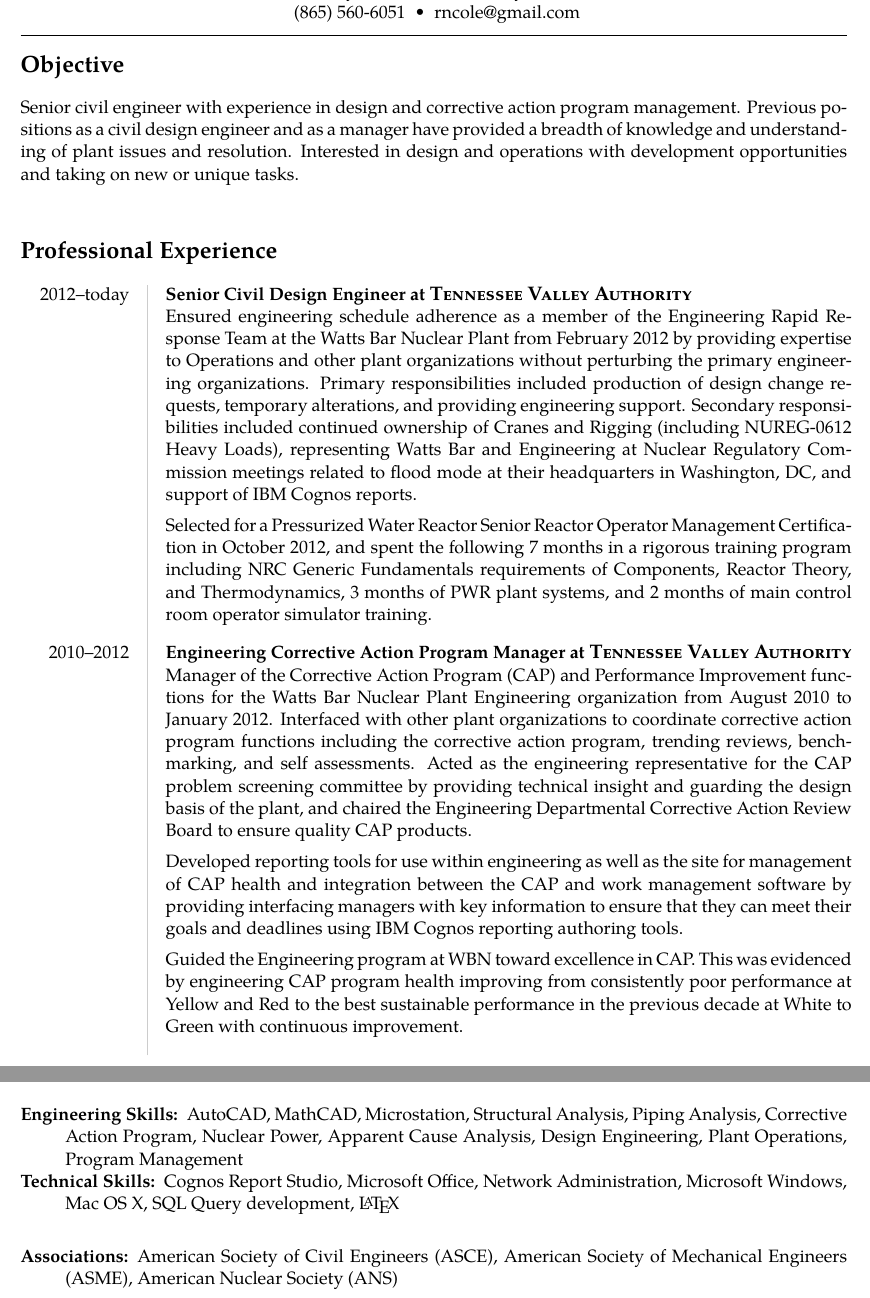
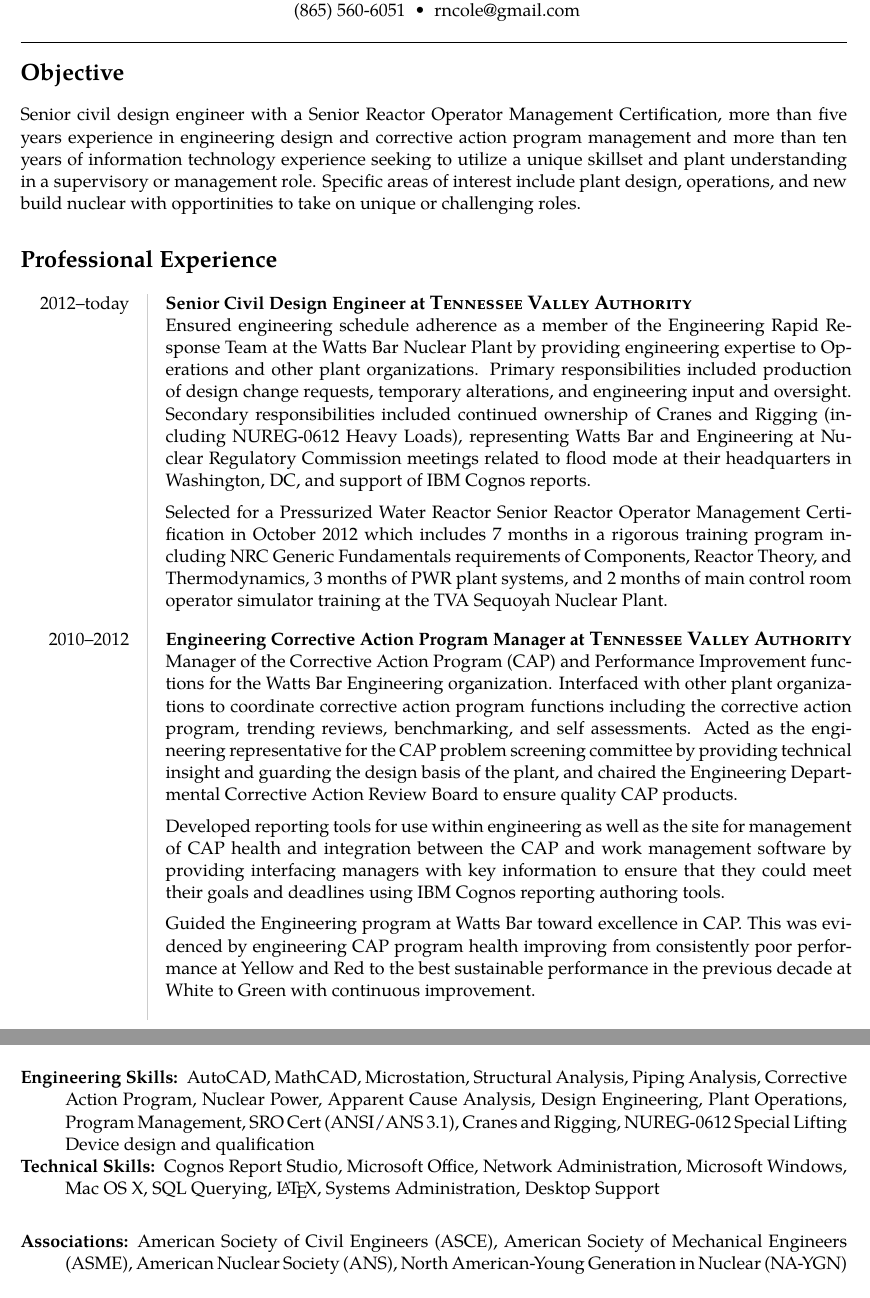
Before and after one commit to rncole/Resume, a LaTeX document (rncole.tex): two parts of pages 1 and 2 of 2, joined at a grey line, cut so that both start at the same text. The pictures show the PDF file rncole.pdf that the author committed with the source.

Commit message:
Final draft with Comments from Brandon

```diff
--- a/rncole.tex
+++ b/rncole.tex
@@ -52,12 +52,12 @@
 \vspace{-0.4em}
 
 \section*{Objective}
-Senior civil engineer with experience in design and corrective action program management. Previous positions as a civil design engineer and as a manager have provided a breadth of knowledge and understanding of plant issues and resolution. Interested in design and operations with development opportunities and taking on new or unique tasks.\\
+Senior civil design engineer with a Senior Reactor Operator Management Certification, more than five years experience in engineering design and corrective action program management and more than ten years of information technology experience seeking to utilize a unique skillset and plant understanding in a supervisory or management role.  Specific areas of interest include plant design, operations, and new build nuclear with opportinities to take on unique or challenging roles.
 
 \section*{Professional Experience}
 \begin{tabular}{L!{\VRule}R}
 2012--today&{\bf Senior Civil Design Engineer at \fontsize{12}{12}\textsc{Tennessee Valley Authority}}\\
-&Ensured engineering schedule adherence as a member of the Engineering Rapid Response Team at the Watts Bar Nuclear Plant from February 2012 by providing expertise to Operations and other plant organizations without perturbing the primary engineering organizations. Primary responsibilities included production of design change requests, temporary alterations, and providing engineering support.  Secondary responsibilities included continued ownership of Cranes and Rigging (including NUREG-0612 Heavy Loads), representing Watts Bar and Engineering at Nuclear Regulatory Commission meetings related to flood mode at their headquarters in Washington, DC, and support of IBM Cognos reports.\par\vspace{0.5em}
-Selected for a Pressurized Water Reactor Senior Reactor Operator Management Certification in October 2012, and spent the following 7 months in a rigorous training program including NRC Generic Fundamentals requirements of Components, Reactor Theory, and Thermodynamics, 3 months of PWR plant systems, and 2 months of main control room operator simulator training.   \\[10pt]
+&Ensured engineering schedule adherence as a member of the Engineering Rapid Response Team at the Watts Bar Nuclear Plant by providing engineering expertise to Operations and other plant organizations.  Primary responsibilities included production of design change requests, temporary alterations, and engineering input and oversight.  Secondary responsibilities included continued ownership of Cranes and Rigging (including NUREG-0612 Heavy Loads), representing Watts Bar and Engineering at Nuclear Regulatory Commission meetings related to flood mode at their headquarters in Washington, DC, and support of IBM Cognos reports.\par\vspace{0.5em}
+Selected for a Pressurized Water Reactor Senior Reactor Operator Management Certification in October 2012 which includes 7 months in a rigorous training program including NRC Generic Fundamentals requirements of Components, Reactor Theory, and Thermodynamics, 3 months of PWR plant systems, and 2 months of main control room operator simulator training at the TVA Sequoyah Nuclear Plant.   \\[10pt]
 
 2010--2012&{\bf Engineering Corrective Action Program Manager at \fontsize{12}{12}\textsc{Tennessee Valley Authority}}\\
@@ -101,11 +101,11 @@ May 2013&{\bf Senior Reactor Operator Management Certification (ANSI 3.1)\rm, Hy
 \hyphenpenalty=1000
 \begin{description*}
 	\item[Engineering Skills:]
-	AutoCAD, MathCAD, Microstation, Structural Analysis, Piping Analysis, Corrective Action Program, Nuclear Power, Apparent Cause Analysis, Design Engineering, Plant Operations, Program Management
+	AutoCAD, MathCAD, Microstation, Structural Analysis, Piping Analysis, Corrective Action Program, Nuclear Power, Apparent Cause Analysis, Design Engineering, Plant Operations, Program Management, SRO Cert (ANSI/ANS 3.1), Cranes and Rigging, NUREG-0612 Special Lifting Device design and qualification
 	\item[Technical Skills:]
-	Cognos Report Studio, Microsoft Office, Network Administration, Microsoft Windows, Mac OS X, SQL Query development, \LaTeX\\[5pt]
+	Cognos Report Studio, Microsoft Office, Network Administration, Microsoft Windows, Mac OS X, SQL Querying, \LaTeX, Systems Administration, Desktop Support\\[5pt]
 	\item[Associations:]
-	American Society of Civil Engineers (ASCE), American Society of Mechanical Engineers (ASME), American Nuclear Society (ANS)
+	American Society of Civil Engineers (ASCE), American Society of Mechanical Engineers (ASME), American Nuclear Society (ANS), North American-Young Generation in Nuclear (NA-YGN)
 \end{description*}
 
 \end{document}
```
Also changed, not shown: rncole.pdf, rncole.tex (8 more changed lines), 2 other files.
